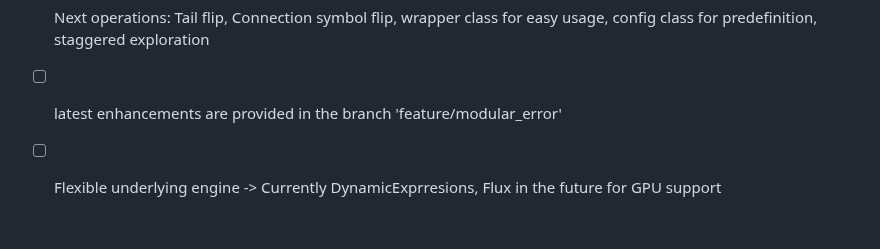
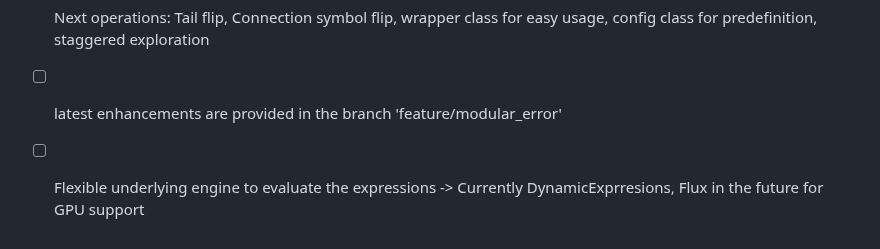
Before and after one commit to maxreiss123/GeneExpressionProgramming.jl, a Markdown page: README.md, the part around the change. Rendered like a GitHub page.

```diff
--- a/README.md
+++ b/README.md
@@ -107,4 +107,4 @@ The repository contains an implementation of the Gene Expression Programming [1]
 - [x] Improve usability for user interaction
 - [ ] Next operations: Tail flip, Connection symbol flip, wrapper class for easy usage, config class for predefinition, staggered exploration
 - [ ] latest enhancements are provided in the branch 'feature/modular_error'
-- [ ] Flexible underlying engine -> Currently DynamicExprresions, Flux in the future for GPU support
+- [ ] Flexible underlying engine to evaluate the expressions -> Currently DynamicExprresions, Flux in the future for GPU support
```
